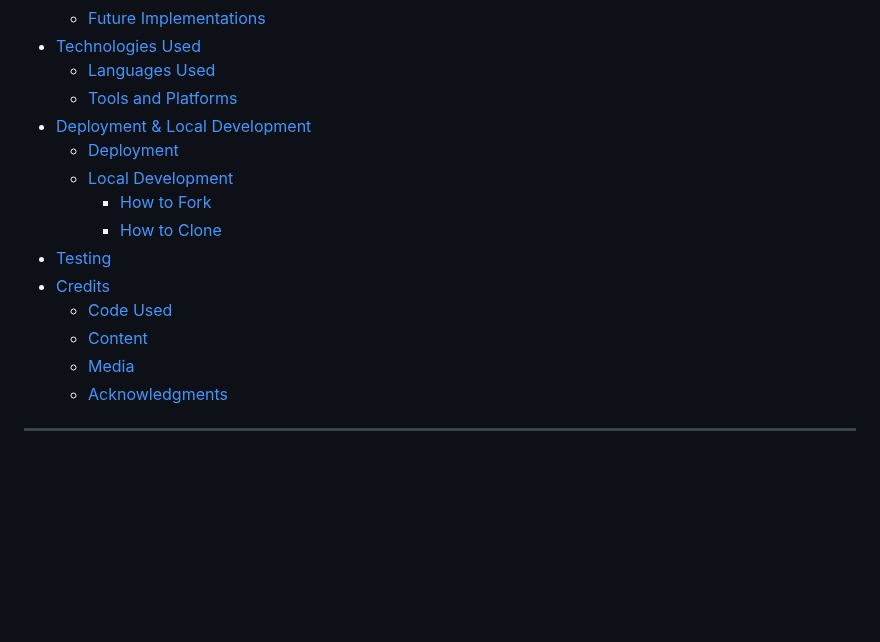
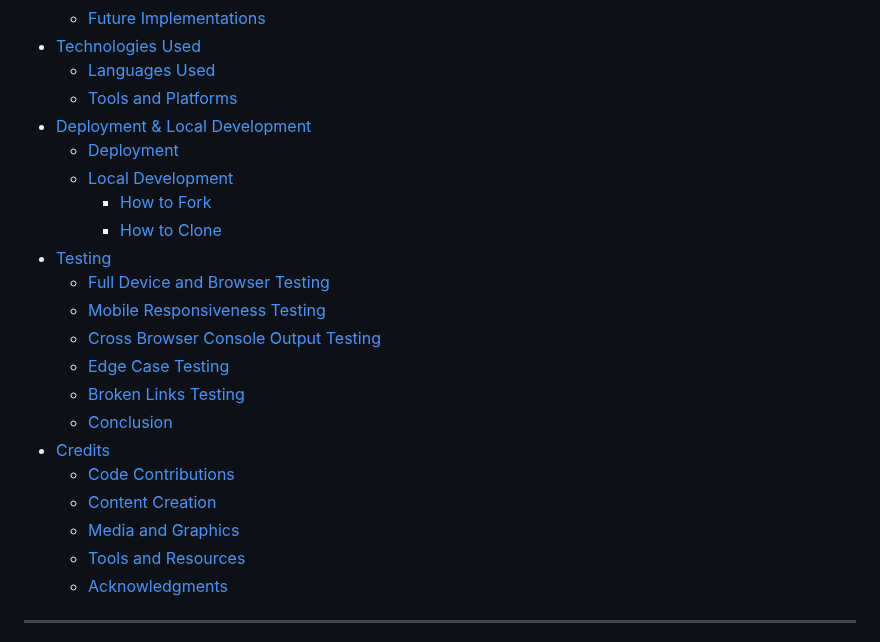
Before and after one commit to GBerrow/MS1, a Markdown page: README.md, the part around one of its changes. Rendered like a GitHub page; blank space fills up the shorter version.

Commit message:
Updated contents table

```diff
--- a/README.md
+++ b/README.md
@@ -30,10 +30,17 @@ Quick link to deployed website - https://gberrow.github.io/MS1/
     - [How to Fork](#how-to-fork)
     - [How to Clone](#how-to-clone)
 - [Testing](#testing)
+  - [Full Device and Browser Testing](#full-device-and-browser-testing)
+  - [Mobile Responsiveness Testing](#mobile-responsiveness-testing)
+  - [Cross Browser Console Output Testing](#cross-browser-console-output-testing)
+  - [Edge Case Testing](#edge-case-testing)
+  - [Broken Links Testing](#broken-links-testing)
+  - [Conclusion](#conclusion)
 - [Credits](#credits)
-  - [Code Used](#code-used)
-  - [Content](#content)
-  - [Media](#media)
+  - [Code Contributions](#code-contributions)
+  - [Content Creation](#content-creation)
+  - [Media and Graphics](#media-and-graphics)
+  - [Tools and Resources](#tools-and-resources)
   - [Acknowledgments](#acknowledgments)
 
 ---
```
Also changed, not shown: other parts of README.md (+3 -3 lines).
